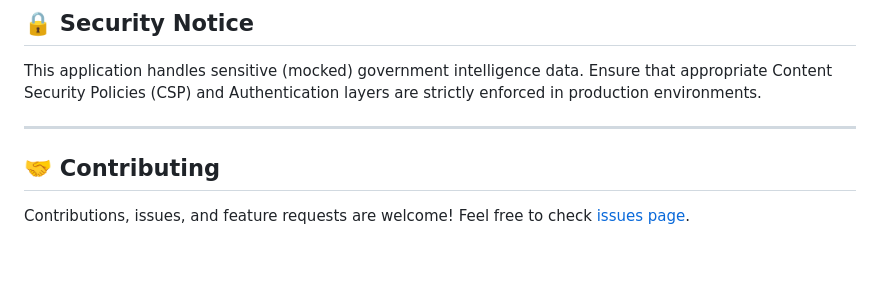
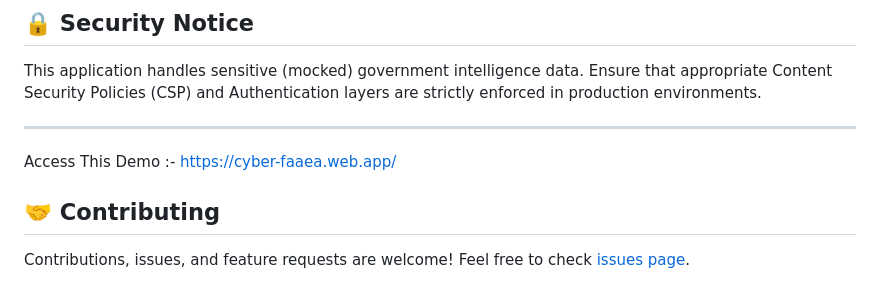
Before and after one commit to tejendra9068/CrimeVision-AI, a Markdown page: README.md, the part around the change. Drawn GitHub-style; blank space fills up the shorter version.

```diff
--- a/README.md
+++ b/README.md
@@ -102,6 +102,7 @@ The project includes `.firebaserc` and `firebase.json` for rapid deployment to F
 This application handles sensitive (mocked) government intelligence data. Ensure that appropriate Content Security Policies (CSP) and Authentication layers are strictly enforced in production environments.
 
 ---
+Access This Demo :- https://cyber-faaea.web.app/
 
 ## 🤝 Contributing
 
```
